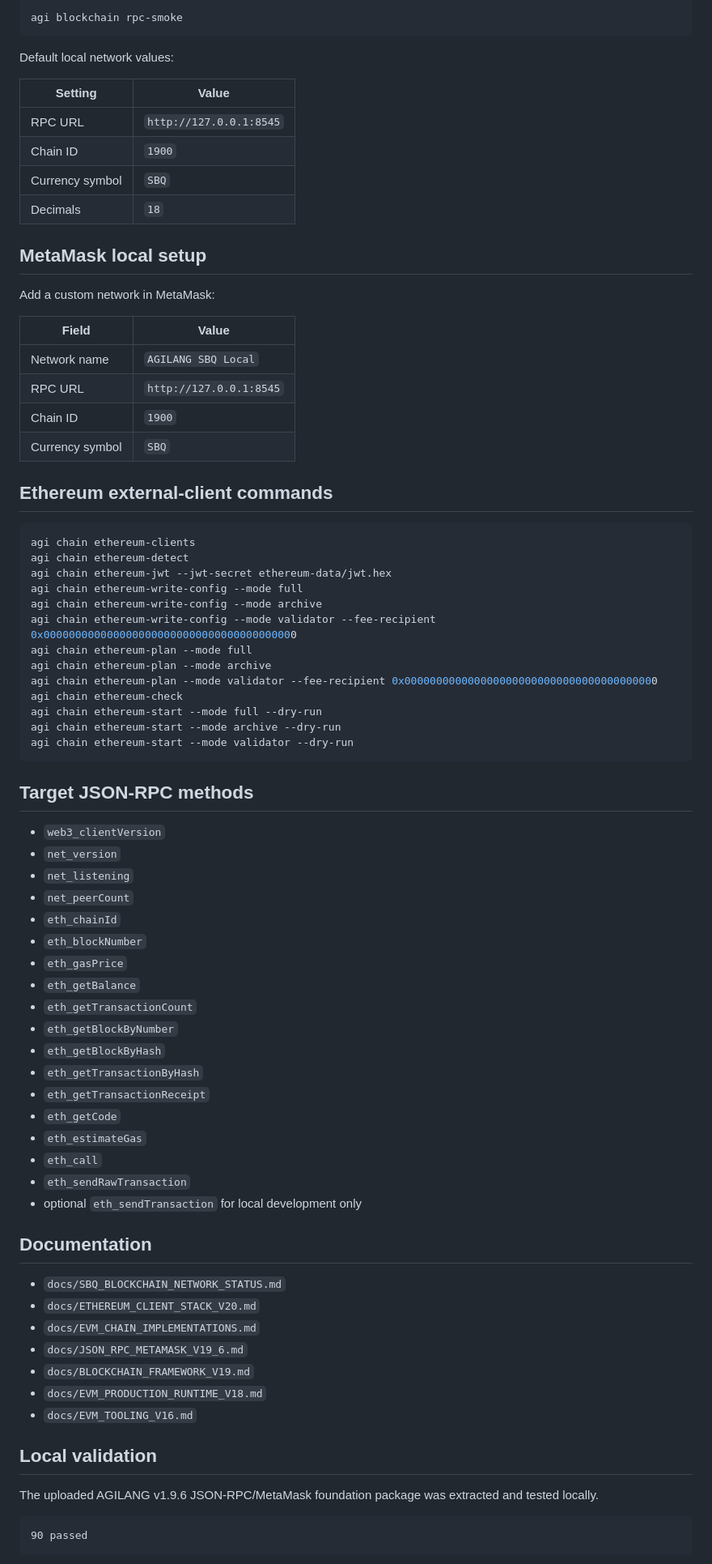
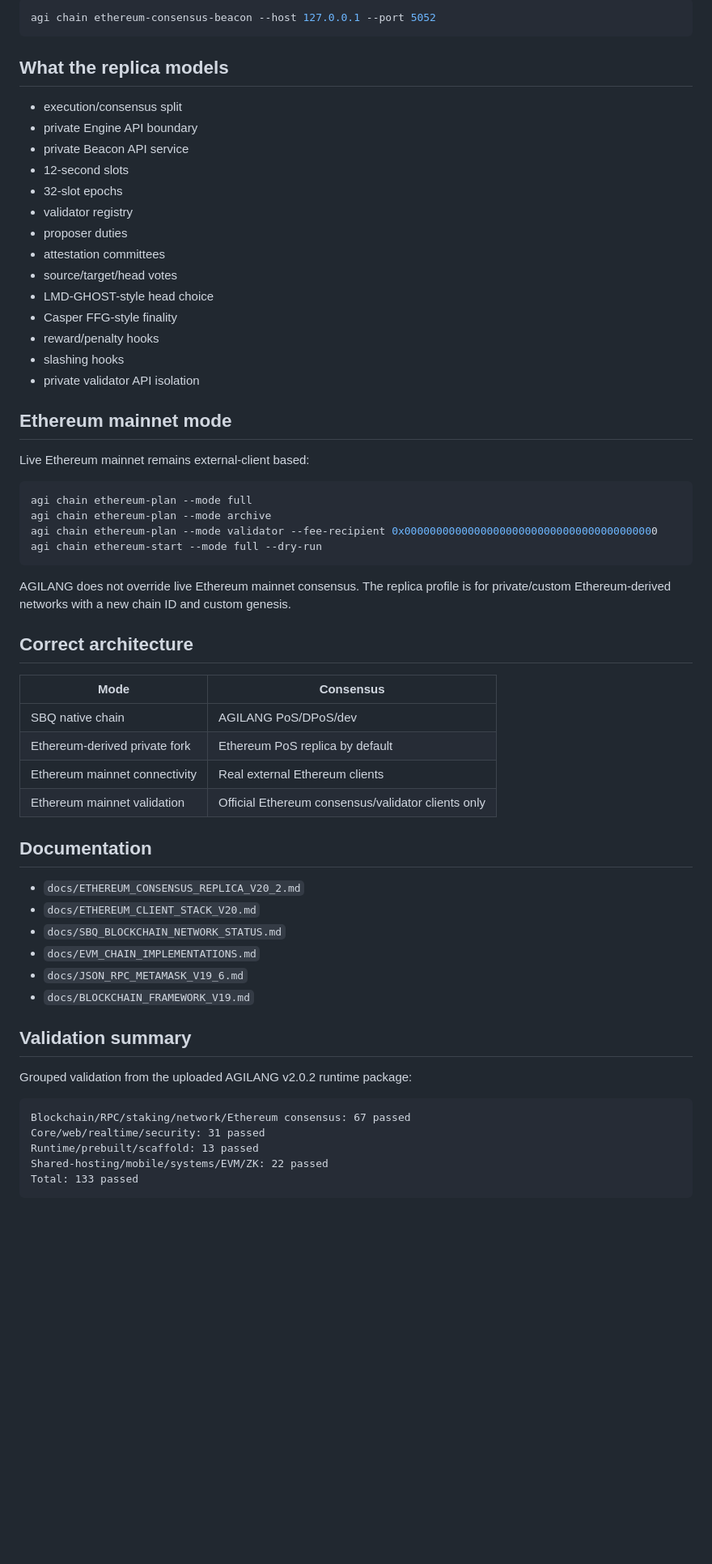
Before and after one commit to GLOBAL-FINTECH/agilang, a Markdown page: README.md, the part around one of its changes. Shown at 81% size. GitHub-like rendering; blank space fills up the shorter version.

Commit message:
docs: update main README for AGILANG v2.0.2 runtime

````diff
--- a/README.md
+++ b/README.md
@@ -84,82 +65,65 @@ Run the smoke test:
 
 ```bash
-agi blockchain rpc-smoke
+agi chain ethereum-consensus-beacon --host 127.0.0.1 --port 5052
 ```
 
-Default local network values:
+## What the replica models
 
-| Setting | Value |
-|---|---|
-| RPC URL | `http://127.0.0.1:8545` |
-| Chain ID | `1900` |
-| Currency symbol | `SBQ` |
-| Decimals | `18` |
+- execution/consensus split
+- private Engine API boundary
+- private Beacon API service
+- 12-second slots
+- 32-slot epochs
+- validator registry
+- proposer duties
+- attestation committees
+- source/target/head votes
+- LMD-GHOST-style head choice
+- Casper FFG-style finality
+- reward/penalty hooks
+- slashing hooks
+- private validator API isolation
 
-## MetaMask local setup
+## Ethereum mainnet mode
 
-Add a custom network in MetaMask:
-
-| Field | Value |
-|---|---|
-| Network name | `AGILANG SBQ Local` |
-| RPC URL | `http://127.0.0.1:8545` |
-| Chain ID | `1900` |
-| Currency symbol | `SBQ` |
-
-## Ethereum external-client commands
+Live Ethereum mainnet remains external-client based:
 
 ```bash
-agi chain ethereum-clients
-agi chain ethereum-detect
-agi chain ethereum-jwt --jwt-secret ethereum-data/jwt.hex
-agi chain ethereum-write-config --mode full
-agi chain ethereum-write-config --mode archive
-agi chain ethereum-write-config --mode validator --fee-recipient 0x0000000000000000000000000000000000000000
 agi chain ethereum-plan --mode full
 agi chain ethereum-plan --mode archive
 agi chain ethereum-plan --mode validator --fee-recipient 0x0000000000000000000000000000000000000000
-agi chain ethereum-check
 agi chain ethereum-start --mode full --dry-run
-agi chain ethereum-start --mode archive --dry-run
-agi chain ethereum-start --mode validator --dry-run
 ```
 
-## Target JSON-RPC methods
+AGILANG does not override live Ethereum mainnet consensus. The replica profile is for private/custom Ethereum-derived networks with a new chain ID and custom genesis.
 
-- `web3_clientVersion`
-- `net_version`
-- `net_listening`
-- `net_peerCount`
-- `eth_chainId`
-- `eth_blockNumber`
-- `eth_gasPrice`
-- `eth_getBalance`
-- `eth_getTransactionCount`
-- `eth_getBlockByNumber`
-- `eth_getBlockByHash`
-- `eth_getTransactionByHash`
-- `eth_getTransactionReceipt`
-- `eth_getCode`
-- `eth_estimateGas`
-- `eth_call`
-- `eth_sendRawTransaction`
-- optional `eth_sendTransaction` for local development only
+## Correct architecture
+
+| Mode | Consensus |
+|---|---|
+| SBQ native chain | AGILANG PoS/DPoS/dev |
+| Ethereum-derived private fork | Ethereum PoS replica by default |
+| Ethereum mainnet connectivity | Real external Ethereum clients |
+| Ethereum mainnet validation | Official Ethereum consensus/validator clients only |
 
 ## Documentation
 
+- `docs/ETHEREUM_CONSENSUS_REPLICA_V20_2.md`
+- `docs/ETHEREUM_CLIENT_STACK_V20.md`
 - `docs/SBQ_BLOCKCHAIN_NETWORK_STATUS.md`
-- `docs/ETHEREUM_CLIENT_STACK_V20.md`
 - `docs/EVM_CHAIN_IMPLEMENTATIONS.md`
 - `docs/JSON_RPC_METAMASK_V19_6.md`
 - `docs/BLOCKCHAIN_FRAMEWORK_V19.md`
-- `docs/EVM_PRODUCTION_RUNTIME_V18.md`
-- `docs/EVM_TOOLING_V16.md`
 
-## Local validation
+## Validation summary
 
-The uploaded AGILANG v1.9.6 JSON-RPC/MetaMask foundation package was extracted and tested locally.
+Grouped validation from the uploaded AGILANG v2.0.2 runtime package:
 
 ```text
-90 passed
+Blockchain/RPC/staking/network/Ethereum consensus: 67 passed
+Core/web/realtime/security: 31 passed
+Runtime/prebuilt/scaffold: 13 passed
+Shared-hosting/mobile/systems/EVM/ZK: 22 passed
+Total: 133 passed
 ```
 
````
Also changed, not shown: other parts of README.md (+50 -71 lines).
